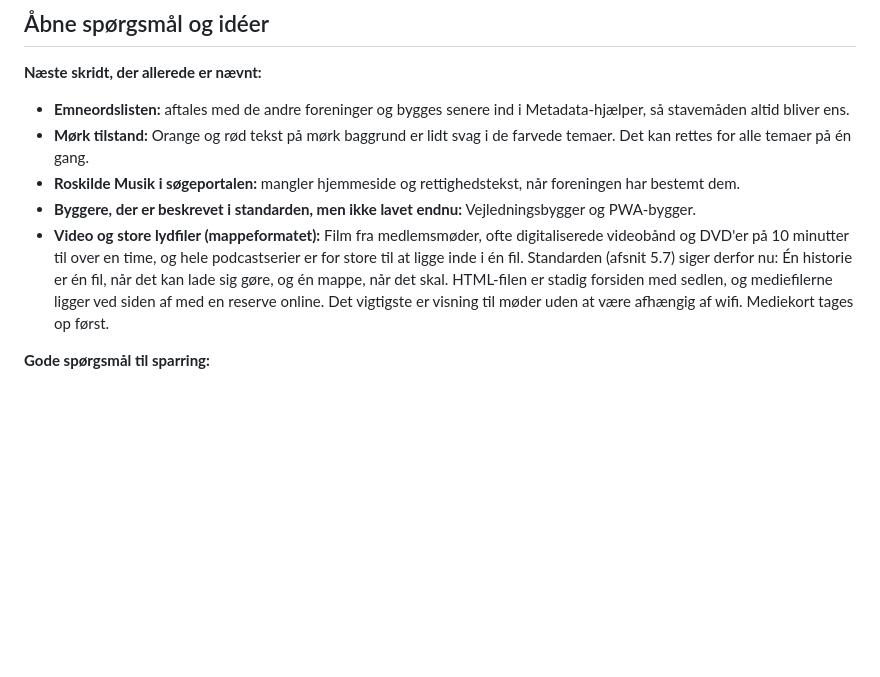
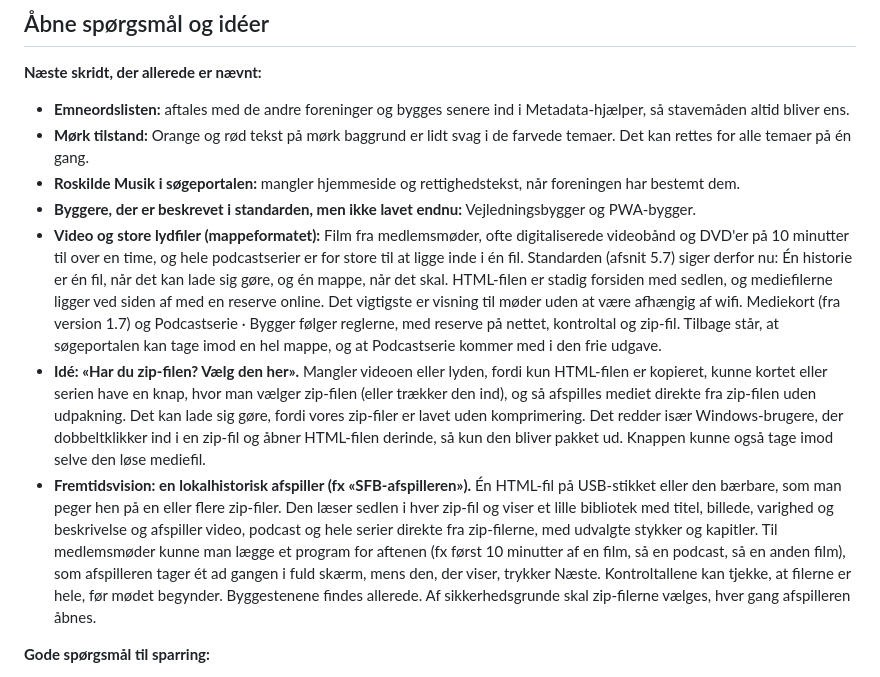
Before and after one commit to pelovskov/clcode, a Markdown page: projekt-resume.md, the part around the change. Drawn GitHub-style; blank space fills up the shorter version.

Commit message:
Resumé: idé om zip-knap og vision om en lokalhistorisk afspiller
Under "Åbne spørgsmål og idéer" står nu knappen "Har du zip-filen? Vælg
den her" og visionen om en afspiller, der afspiller direkte fra en eller
flere zip-filer, også med et program for et medlemsmøde. Punktet om
mappeformatet er opdateret med det, der er lavet.

Co-Authored-By: Claude Opus 5.5 <noreply@anthropic.com>
Claude-Session: https://claude.ai/code/session_016Zr8WdTyxx2USukqsja3K7

```diff
--- a/projekt-resume.md
+++ b/projekt-resume.md
@@ -90,7 +90,9 @@ Den frie udgave laves automatisk ud fra foreningernes byggere, så forbedringer
 - **Mørk tilstand:** Orange og rød tekst på mørk baggrund er lidt svag i de farvede temaer. Det kan rettes for alle temaer på én gang.
 - **Roskilde Musik i søgeportalen:** mangler hjemmeside og rettighedstekst, når foreningen har bestemt dem.
 - **Byggere, der er beskrevet i standarden, men ikke lavet endnu:** Vejledningsbygger og PWA-bygger.
-- **Video og store lydfiler (mappeformatet):** Film fra medlemsmøder, ofte digitaliserede videobånd og DVD'er på 10 minutter til over en time, og hele podcastserier er for store til at ligge inde i én fil. Standarden (afsnit 5.7) siger derfor nu: Én historie er én fil, når det kan lade sig gøre, og én mappe, når det skal. HTML-filen er stadig forsiden med sedlen, og mediefilerne ligger ved siden af med en reserve online. Det vigtigste er visning til møder uden at være afhængig af wifi. Mediekort tages op først.
+- **Video og store lydfiler (mappeformatet):** Film fra medlemsmøder, ofte digitaliserede videobånd og DVD'er på 10 minutter til over en time, og hele podcastserier er for store til at ligge inde i én fil. Standarden (afsnit 5.7) siger derfor nu: Én historie er én fil, når det kan lade sig gøre, og én mappe, når det skal. HTML-filen er stadig forsiden med sedlen, og mediefilerne ligger ved siden af med en reserve online. Det vigtigste er visning til møder uden at være afhængig af wifi. Mediekort (fra version 1.7) og Podcastserie · Bygger følger reglerne, med reserve på nettet, kontroltal og zip-fil. Tilbage står, at søgeportalen kan tage imod en hel mappe, og at Podcastserie kommer med i den frie udgave.
+- **Idé: «Har du zip-filen? Vælg den her».** Mangler videoen eller lyden, fordi kun HTML-filen er kopieret, kunne kortet eller serien have en knap, hvor man vælger zip-filen (eller trækker den ind), og så afspilles mediet direkte fra zip-filen uden udpakning. Det kan lade sig gøre, fordi vores zip-filer er lavet uden komprimering. Det redder især Windows-brugere, der dobbeltklikker ind i en zip-fil og åbner HTML-filen derinde, så kun den bliver pakket ud. Knappen kunne også tage imod selve den løse mediefil.
+- **Fremtidsvision: en lokalhistorisk afspiller (fx «SFB-afspilleren»).** Én HTML-fil på USB-stikket eller den bærbare, som man peger hen på en eller flere zip-filer. Den læser sedlen i hver zip-fil og viser et lille bibliotek med titel, billede, varighed og beskrivelse og afspiller video, podcast og hele serier direkte fra zip-filerne, med udvalgte stykker og kapitler. Til medlemsmøder kunne man lægge et program for aftenen (fx først 10 minutter af en film, så en podcast, så en anden film), som afspilleren tager ét ad gangen i fuld skærm, mens den, der viser, trykker Næste. Kontroltallene kan tjekke, at filerne er hele, før mødet begynder. Byggestenene findes allerede. Af sikkerhedsgrunde skal zip-filerne vælges, hver gang afspilleren åbnes.
 
 **Gode spørgsmål til sparring:**
 
```
